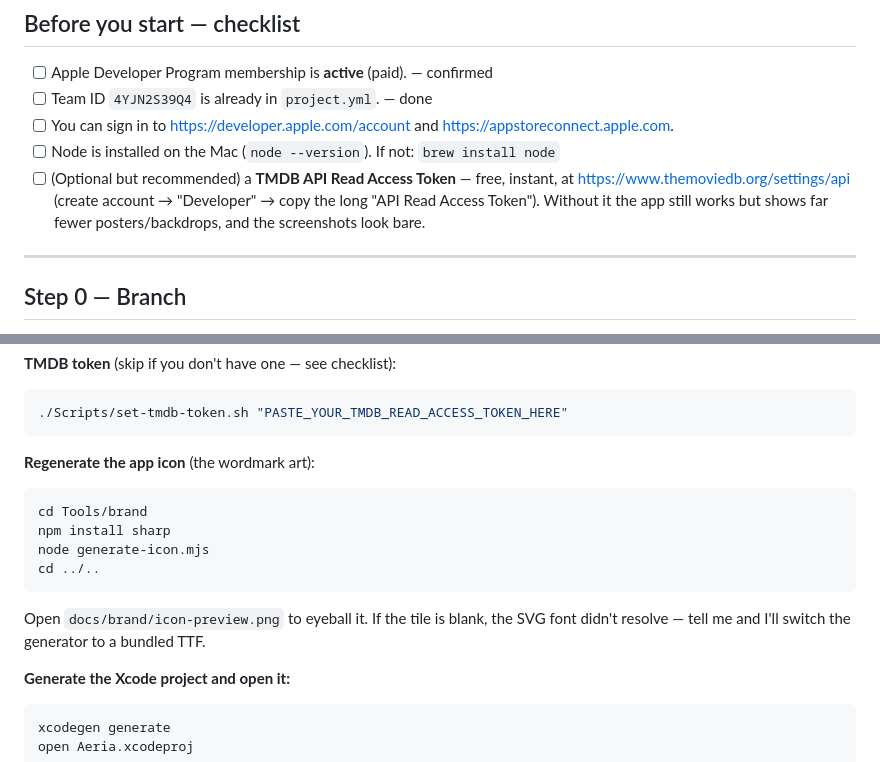
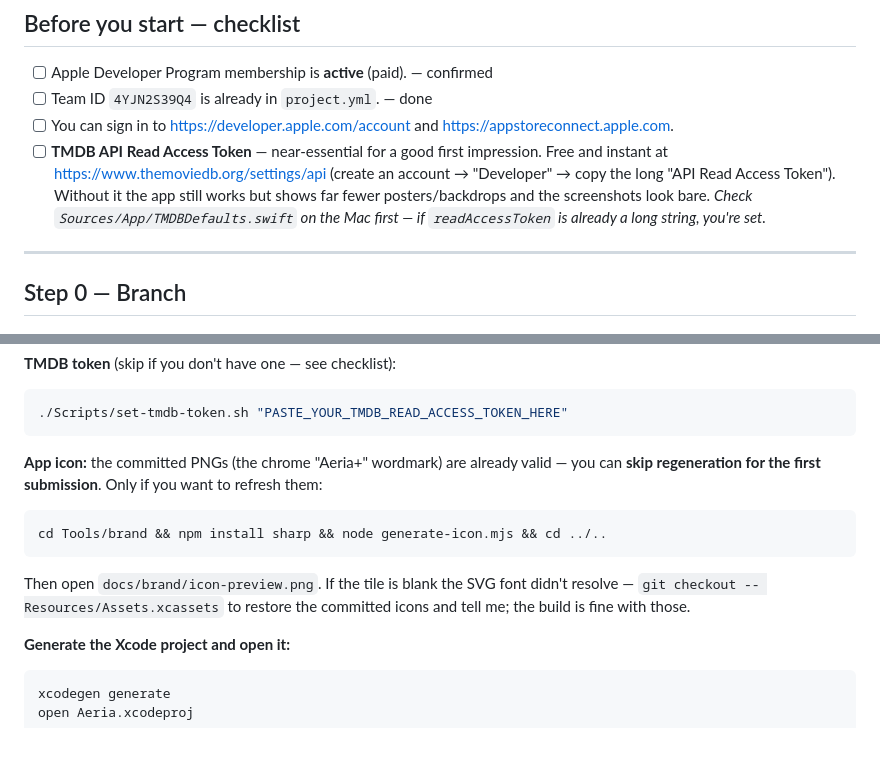
Before and after one commit to DS2877/SexyPlayer, a Markdown page: release/SUBMIT.md, 2 parts joined by grey strips. GitHub-like rendering.

Commit message:
docs: SUBMIT.md — icon regen optional, TMDB token guidance

````diff
--- a/release/SUBMIT.md
+++ b/release/SUBMIT.md
@@ -15,12 +15,12 @@ click there. Keyboard shortcuts are written like `⇧⌘K`.
 - [ ] Team ID `4YJN2S39Q4` is already in `project.yml`. — done
 - [ ] You can sign in to <https://developer.apple.com/account> and
       <https://appstoreconnect.apple.com>.
-- [ ] Node is installed on the Mac (`node --version`). If not:
-      `brew install node`
-- [ ] (Optional but recommended) a **TMDB API Read Access Token** — free, instant,
-      at <https://www.themoviedb.org/settings/api> (create account → "Developer" →
-      copy the long "API Read Access Token"). Without it the app still works but
-      shows far fewer posters/backdrops, and the screenshots look bare.
+- [ ] **TMDB API Read Access Token** — near-essential for a good first impression.
+      Free and instant at <https://www.themoviedb.org/settings/api> (create an
+      account → "Developer" → copy the long "API Read Access Token"). Without it
+      the app still works but shows far fewer posters/backdrops and the
+      screenshots look bare. *Check `Sources/App/TMDBDefaults.swift` on the Mac
+      first — if `readAccessToken` is already a long string, you're set.*
 
 ---
 
@@ -92,17 +92,17 @@ git pull
 ./Scripts/set-tmdb-token.sh "PASTE_YOUR_TMDB_READ_ACCESS_TOKEN_HERE"
 ```
 
-**Regenerate the app icon** (the wordmark art):
+**App icon:** the committed PNGs (the chrome "Aeria+" wordmark) are already valid
+— you can **skip regeneration for the first submission**. Only if you want to
+refresh them:
 
 ```bash
-cd Tools/brand
-npm install sharp
-node generate-icon.mjs
-cd ../..
+cd Tools/brand && npm install sharp && node generate-icon.mjs && cd ../..
 ```
 
-Open `docs/brand/icon-preview.png` to eyeball it. If the tile is blank, the SVG
-font didn't resolve — tell me and I'll switch the generator to a bundled TTF.
+Then open `docs/brand/icon-preview.png`. If the tile is blank the SVG font didn't
+resolve — `git checkout -- Resources/Assets.xcassets` to restore the committed
+icons and tell me; the build is fine with those.
 
 **Generate the Xcode project and open it:**
 
````
